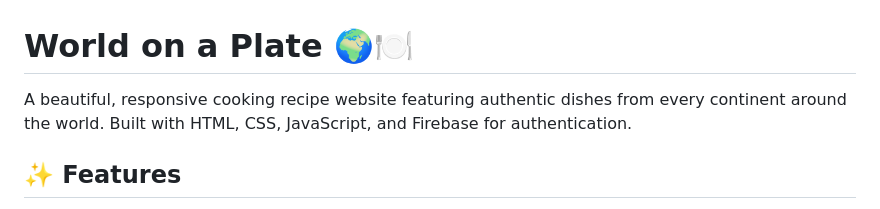
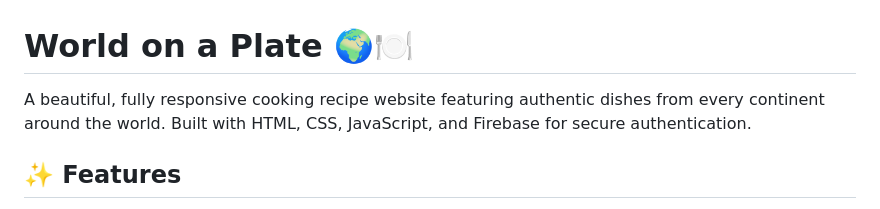
Before and after one commit to BeshanKhaled/World-on-a-Plate, a Markdown page: README.md, the part around the change. Rendered like a GitHub page.

```diff
--- a/README.md
+++ b/README.md
@@ -1,6 +1,6 @@
 # World on a Plate 🌍🍽️
 
-A beautiful, responsive cooking recipe website featuring authentic dishes from every continent around the world. Built with HTML, CSS, JavaScript, and Firebase for authentication.
+A beautiful, fully responsive cooking recipe website featuring authentic dishes from every continent around the world. Built with HTML, CSS, JavaScript, and Firebase for secure authentication.
 
 ## ✨ Features
 
```
